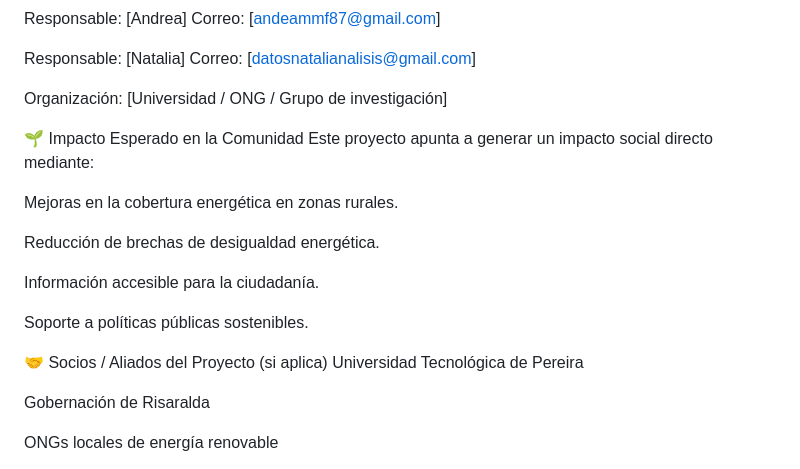
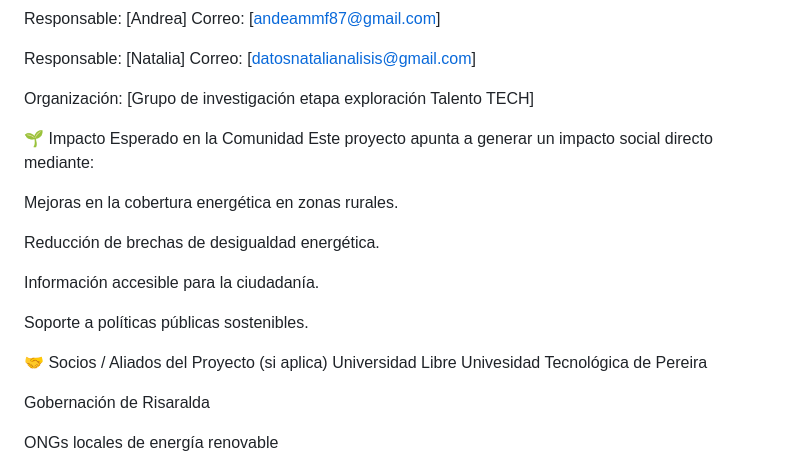
Before and after one commit to juan-manuel124/ProyectoAnalisisDatos-TECH, a Markdown page: README.md, the part around the change. GitHub-like rendering.

Commit message:
Update README.md
Se anexa a la universidad libre

```diff
--- a/README.md
+++ b/README.md
@@ -138,7 +138,7 @@ Correo: [andeammf87@gmail.com]
 Responsable: [Natalia]
 Correo: [datosnatalianalisis@gmail.com]
 
-Organización: [Universidad / ONG / Grupo de investigación]
+Organización: [Grupo de investigación etapa exploración Talento TECH]
 
 🌱 Impacto Esperado en la Comunidad
 Este proyecto apunta a generar un impacto social directo mediante:
@@ -152,7 +152,8 @@ Información accesible para la ciudadanía.
 Soporte a políticas públicas sostenibles.
 
 🤝 Socios / Aliados del Proyecto (si aplica)
-Universidad Tecnológica de Pereira
+Universidad Libre
+Univesidad Tecnológica de Pereira
 
 Gobernación de Risaralda
 
```
